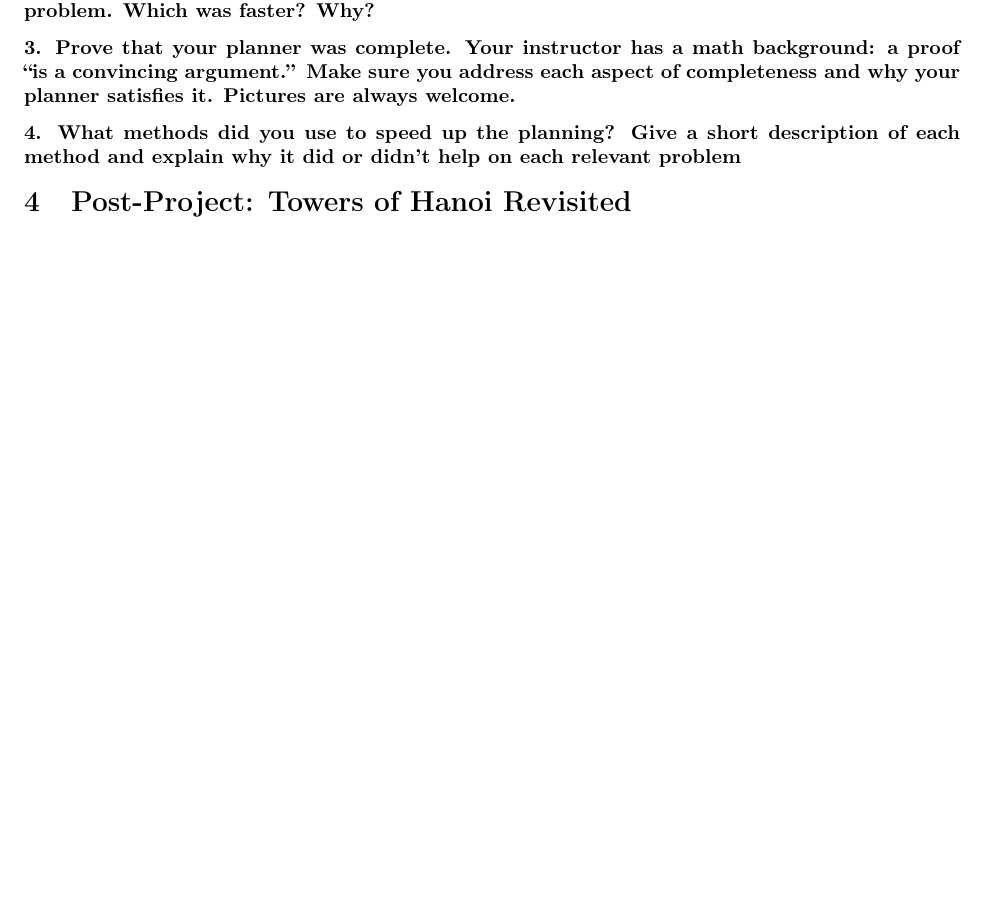
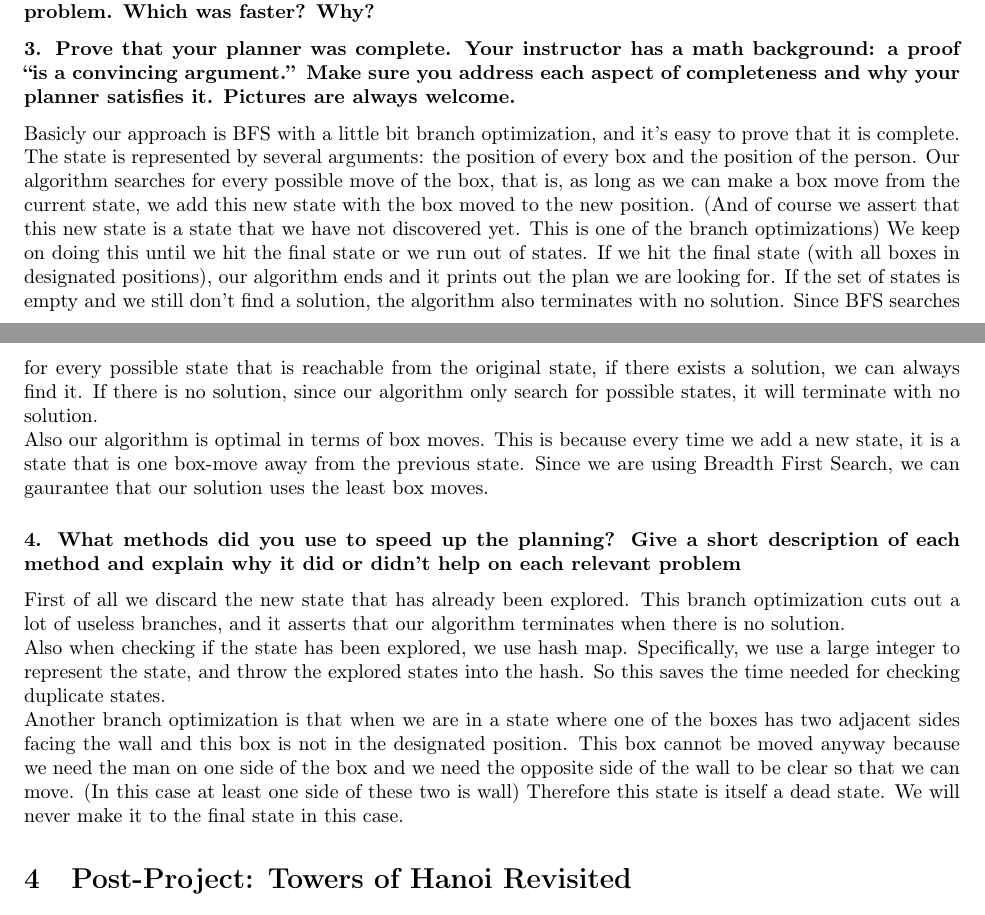
Before and after one commit to arv100kri/CS-7649-Project-1--Classical-Planning, a LaTeX document (project1.tex): part of page 7 of 10 before the commit and two parts of pages 7 and 8 of 10 after it, the two joined at a grey line, cut so that both start at the same text, the shorter picture padded with empty space. Compiled offline with pdfLaTeX.

Commit message:
Update question 3,4 for Problem4

```diff
--- a/project1.tex
+++ b/project1.tex
@@ -228,8 +228,29 @@ problem. Which was faster? Why?}
 \subsubsection*{3. Prove that your planner was complete. Your instructor has a math background: a proof ``is
 a convincing argument.'' Make sure you address each aspect of completeness and why your
 planner satisfies it. Pictures are always welcome.}
+Basicly our approach is BFS with a little bit branch optimization, and it's easy to prove that it is complete.
+The state is represented by several arguments: the position of every box and the position of the person.
+Our algorithm searches for every possible move of the box, that is, as long as we can make a box move from the current state, we add this new state with the box moved to the new position.
+(And of course we assert that this new state is a state that we have not discovered yet. This is one of the branch optimizations)
+We keep on doing this until we hit the final state or we run out of states.
+If we hit the final state (with all boxes in designated positions), our algorithm ends and it prints out the plan we are looking for.
+If the set of states is empty and we still don't find a solution, the algorithm also terminates with no solution.
+Since BFS searches for every possible state that is reachable from the original state, if there exists a solution, we can always find it.
+If there is no solution, since our algorithm only search for possible states, it will terminate with no solution.
+\\Also our algorithm is optimal in terms of box moves. This is because every time we add a new state, it is a state that is one box-move away from the previous state.
+Since we are using Breadth First Search, we can gaurantee that our solution uses the least box moves.
+
 \subsubsection*{4. What methods did you use to speed up the planning? Give a short description of each method
 and explain why it did or didn't help on each relevant problem}
+First of all we discard the new state that has already been explored.
+This branch optimization cuts out a lot of useless branches, and it asserts that our algorithm terminates when there is no solution.
+\\Also when checking if the state has been explored, we use hash map.
+Specifically, we use a large integer to represent the state, and throw the explored states into the hash.
+So this saves the time needed for checking duplicate states.
+\\Another branch optimization is that when we are in a state where one of the boxes has two adjacent sides facing the wall and this box is not in the designated position.
+This box cannot be moved anyway because we need the man on one side of the box and we need the opposite side of the wall to be clear so that we can move. (In this case at least one side of these two is wall)
+Therefore this state is itself a dead state.
+We will never make it to the final state in this case.
 
 %---------------------------------End of Problem 3 ----------------------------------------------------%
 
```
Also changed, not shown: project1.pdf, 3 other files.
